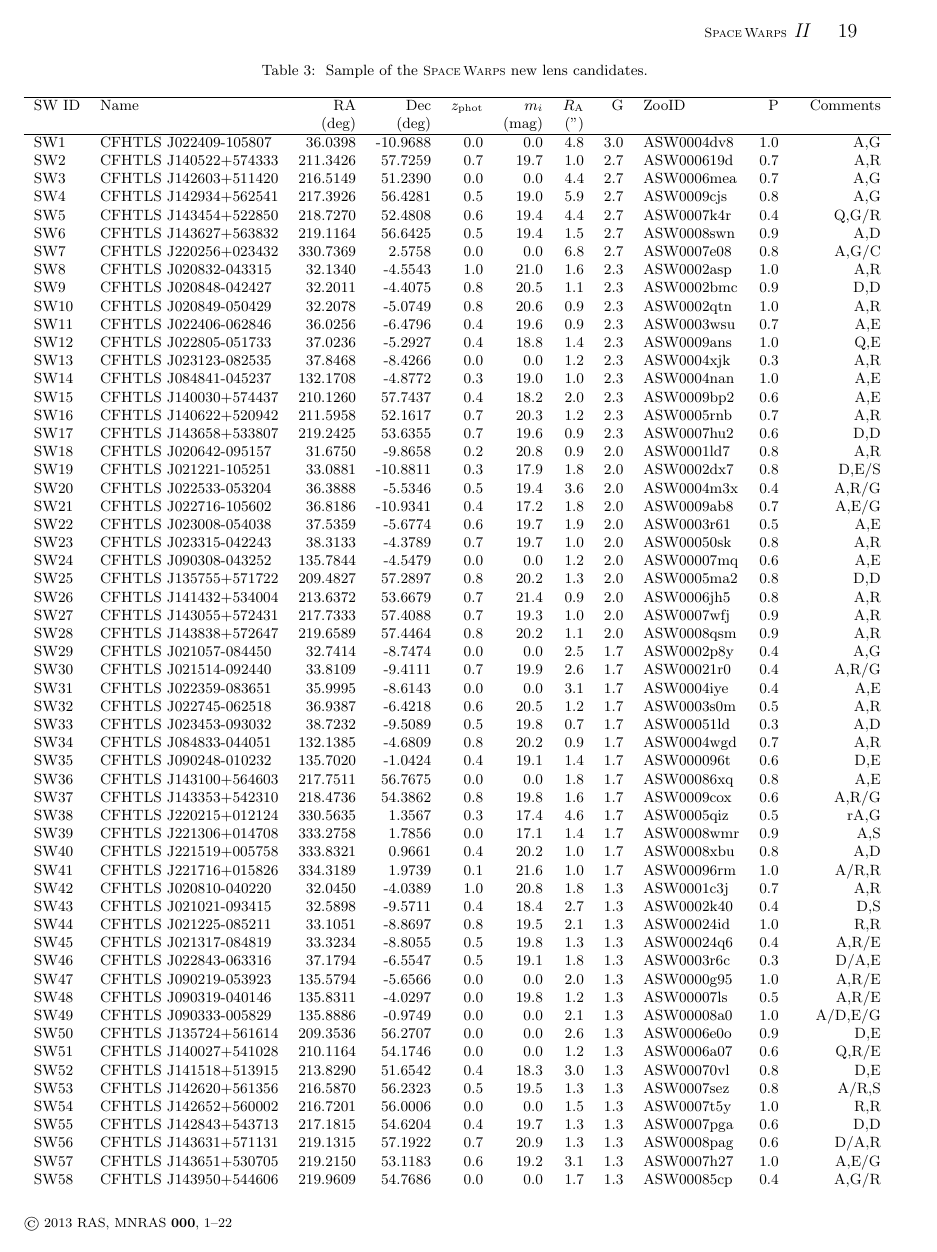
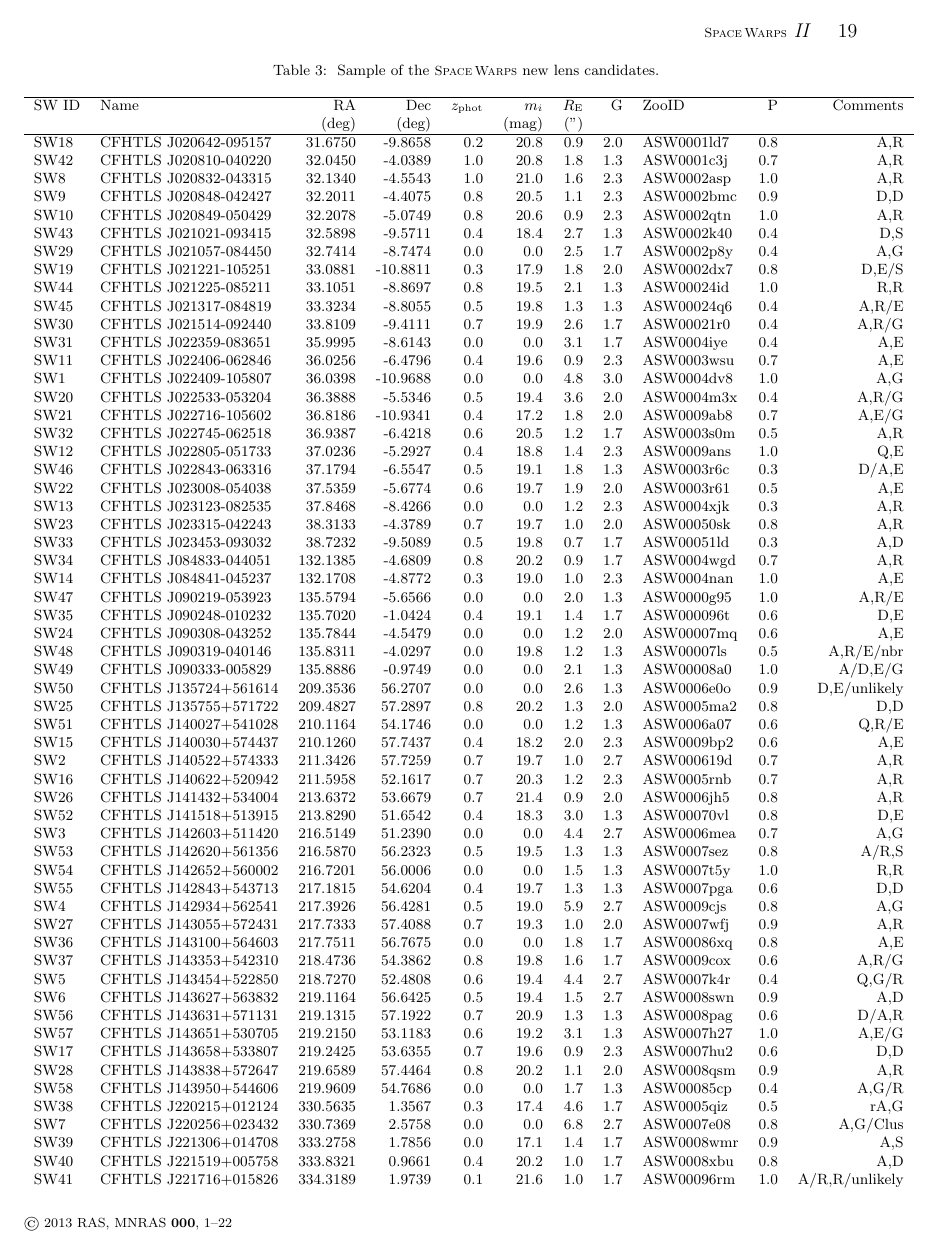
Before and after one commit to drphilmarshall/SpaceWarps, a LaTeX paper (doc/sw-cfhtls.tex): page 19 of 23. Compiled offline with pdfLaTeX; a LaTeX package or settings file that is missing is left out.

Commit message:
fixed some typos and rearranged table 3

```diff
--- a/doc/sw-cfhtls.tex
+++ b/doc/sw-cfhtls.tex
@@ -1671,7 +1671,7 @@ large imaging surveys.
 \caption{ \label{tab:swcands}
 Sample of the \sw new lens candidates. }\\
 \hline
-SW ID & Name & RA & Dec &  $z_{\rm phot}$ & $m_i$ & $R_{\rm A}$ & G & ZooID & P & Comments  \\
+SW ID & Name & RA & Dec &  $z_{\rm phot}$ & $m_i$ & $R_{\rm E}$ & G & ZooID & P & Comments  \\
   &  & (deg) & (deg) &  & (mag) &  (") &  &  & & \\
 \hline
 \endfirsthead
@@ -1693,65 +1693,64 @@ which the magnitudes and the redshift are extracted.
 %sample and $\ast$ is found in \citet{Maturi2014} sample.
 }\\
 \endlastfoot
- SW1 & CFHTLS J022409-105807 &   36.0398 &  -10.9688 &  0.0 &  0.0 &  4.8 &  3.0 & ASW0004dv8 &  1.0  &  A,G   \\
- SW2 & CFHTLS J140522+574333 &  211.3426 &   57.7259 &  0.7 & 19.7 &  1.0 &  2.7 & ASW000619d &  0.7  &  A,R   \\
- SW3 & CFHTLS J142603+511420 &  216.5149 &   51.2390 &  0.0 &  0.0 &  4.4 &  2.7 & ASW0006mea &  0.7  &  A,G   \\
- SW4 & CFHTLS J142934+562541 &  217.3926 &   56.4281 &  0.5 & 19.0 &  5.9 &  2.7 & ASW0009cjs &  0.8  &  A,G   \\
- SW5 & CFHTLS J143454+522850 &  218.7270 &   52.4808 &  0.6 & 19.4 &  4.4 &  2.7 & ASW0007k4r &  0.4  &  Q,G/R   \\
- SW6 & CFHTLS J143627+563832 &  219.1164 &   56.6425 &  0.5 & 19.4 &  1.5 &  2.7 & ASW0008swn &  0.9  &  A,D   \\
- SW7 & CFHTLS J220256+023432 &  330.7369 &    2.5758 &  0.0 &  0.0 &  6.8 &  2.7 & ASW0007e08 &  0.8  &  A,G/C   \\
+SW18 & CFHTLS J020642-095157 &   31.6750 &   -9.8658 &  0.2 & 20.8 &  0.9 &  2.0 & ASW0001ld7 &  0.8  &  A,R   \\
+SW42 & CFHTLS J020810-040220 &   32.0450 &   -4.0389 &  1.0 & 20.8 &  1.8 &  1.3 & ASW0001c3j &  0.7  &  A,R   \\
  SW8 & CFHTLS J020832-043315 &   32.1340 &   -4.5543 &  1.0 & 21.0 &  1.6 &  2.3 & ASW0002asp &  1.0  &  A,R   \\
  SW9 & CFHTLS J020848-042427 &   32.2011 &   -4.4075 &  0.8 & 20.5 &  1.1 &  2.3 & ASW0002bmc &  0.9  &  D,D   \\
 SW10 & CFHTLS J020849-050429 &   32.2078 &   -5.0749 &  0.8 & 20.6 &  0.9 &  2.3 & ASW0002qtn &  1.0  &  A,R   \\
+SW43 & CFHTLS J021021-093415 &   32.5898 &   -9.5711 &  0.4 & 18.4 &  2.7 &  1.3 & ASW0002k40 &  0.4  &  D,S   \\
+SW29 & CFHTLS J021057-084450 &   32.7414 &   -8.7474 &  0.0 &  0.0 &  2.5 &  1.7 & ASW0002p8y &  0.4  &  A,G   \\
+SW19 & CFHTLS J021221-105251 &   33.0881 &  -10.8811 &  0.3 & 17.9 &  1.8 &  2.0 & ASW0002dx7 &  0.8  &  D,E/S   \\
+SW44 & CFHTLS J021225-085211 &   33.1051 &   -8.8697 &  0.8 & 19.5 &  2.1 &  1.3 & ASW00024id &  1.0  &  R,R   \\
+SW45 & CFHTLS J021317-084819 &   33.3234 &   -8.8055 &  0.5 & 19.8 &  1.3 &  1.3 & ASW00024q6 &  0.4  &  A,R/E   \\
+SW30 & CFHTLS J021514-092440 &   33.8109 &   -9.4111 &  0.7 & 19.9 &  2.6 &  1.7 & ASW00021r0 &  0.4  &  A,R/G   \\
+SW31 & CFHTLS J022359-083651 &   35.9995 &   -8.6143 &  0.0 &  0.0 &  3.1 &  1.7 & ASW0004iye &  0.4  &  A,E   \\
 SW11 & CFHTLS J022406-062846 &   36.0256 &   -6.4796 &  0.4 & 19.6 &  0.9 &  2.3 & ASW0003wsu &  0.7  &  A,E   \\
-SW12 & CFHTLS J022805-051733 &   37.0236 &   -5.2927 &  0.4 & 18.8 &  1.4 &  2.3 & ASW0009ans &  1.0  &  Q,E   \\
-SW13 & CFHTLS J023123-082535 &   37.8468 &   -8.4266 &  0.0 &  0.0 &  1.2 &  2.3 & ASW0004xjk &  0.3  &  A,R   \\
-SW14 & CFHTLS J084841-045237 &  132.1708 &   -4.8772 &  0.3 & 19.0 &  1.0 &  2.3 & ASW0004nan &  1.0  &  A,E   \\
-SW15 & CFHTLS J140030+574437 &  210.1260 &   57.7437 &  0.4 & 18.2 &  2.0 &  2.3 & ASW0009bp2 &  0.6  &  A,E   \\
-SW16 & CFHTLS J140622+520942 &  211.5958 &   52.1617 &  0.7 & 20.3 &  1.2 &  2.3 & ASW0005rnb &  0.7  &  A,R   \\
-SW17 & CFHTLS J143658+533807 &  219.2425 &   53.6355 &  0.7 & 19.6 &  0.9 &  2.3 & ASW0007hu2 &  0.6  &  D,D   \\
-SW18 & CFHTLS J020642-095157 &   31.6750 &   -9.8658 &  0.2 & 20.8 &  0.9 &  2.0 & ASW0001ld7 &  0.8  &  A,R   \\
-SW19 & CFHTLS J021221-105251 &   33.0881 &  -10.8811 &  0.3 & 17.9 &  1.8 &  2.0 & ASW0002dx7 &  0.8  &  D,E/S   \\
+ SW1 & CFHTLS J022409-105807 &   36.0398 &  -10.9688 &  0.0 &  0.0 &  4.8 &  3.0 & ASW0004dv8 &  1.0  &  A,G   \\
 SW20 & CFHTLS J022533-053204 &   36.3888 &   -5.5346 &  0.5 & 19.4 &  3.6 &  2.0 & ASW0004m3x &  0.4  &  A,R/G   \\
 SW21 & CFHTLS J022716-105602 &   36.8186 &  -10.9341 &  0.4 & 17.2 &  1.8 &  2.0 & ASW0009ab8 &  0.7  &  A,E/G   \\
+SW32 & CFHTLS J022745-062518 &   36.9387 &   -6.4218 &  0.6 & 20.5 &  1.2 &  1.7 & ASW0003s0m &  0.5  &  A,R   \\
+SW12 & CFHTLS J022805-051733 &   37.0236 &   -5.2927 &  0.4 & 18.8 &  1.4 &  2.3 & ASW0009ans &  1.0  &  Q,E   \\
+SW46 & CFHTLS J022843-063316 &   37.1794 &   -6.5547 &  0.5 & 19.1 &  1.8 &  1.3 & ASW0003r6c &  0.3  &  D/A,E   \\
 SW22 & CFHTLS J023008-054038 &   37.5359 &   -5.6774 &  0.6 & 19.7 &  1.9 &  2.0 & ASW0003r61 &  0.5  &  A,E   \\
+SW13 & CFHTLS J023123-082535 &   37.8468 &   -8.4266 &  0.0 &  0.0 &  1.2 &  2.3 & ASW0004xjk &  0.3  &  A,R   \\
 SW23 & CFHTLS J023315-042243 &   38.3133 &   -4.3789 &  0.7 & 19.7 &  1.0 &  2.0 & ASW00050sk &  0.8  &  A,R   \\
-SW24 & CFHTLS J090308-043252 &  135.7844 &   -4.5479 &  0.0 &  0.0 &  1.2 &  2.0 & ASW00007mq &  0.6  &  A,E   \\
-SW25 & CFHTLS J135755+571722 &  209.4827 &   57.2897 &  0.8 & 20.2 &  1.3 &  2.0 & ASW0005ma2 &  0.8  &  D,D   \\
-SW26 & CFHTLS J141432+534004 &  213.6372 &   53.6679 &  0.7 & 21.4 &  0.9 &  2.0 & ASW0006jh5 &  0.8  &  A,R   \\
-SW27 & CFHTLS J143055+572431 &  217.7333 &   57.4088 &  0.7 & 19.3 &  1.0 &  2.0 & ASW0007wfj &  0.9  &  A,R   \\
-SW28 & CFHTLS J143838+572647 &  219.6589 &   57.4464 &  0.8 & 20.2 &  1.1 &  2.0 & ASW0008qsm &  0.9  &  A,R   \\
-SW29 & CFHTLS J021057-084450 &   32.7414 &   -8.7474 &  0.0 &  0.0 &  2.5 &  1.7 & ASW0002p8y &  0.4  &  A,G   \\
-SW30 & CFHTLS J021514-092440 &   33.8109 &   -9.4111 &  0.7 & 19.9 &  2.6 &  1.7 & ASW00021r0 &  0.4  &  A,R/G   \\
-SW31 & CFHTLS J022359-083651 &   35.9995 &   -8.6143 &  0.0 &  0.0 &  3.1 &  1.7 & ASW0004iye &  0.4  &  A,E   \\
-SW32 & CFHTLS J022745-062518 &   36.9387 &   -6.4218 &  0.6 & 20.5 &  1.2 &  1.7 & ASW0003s0m &  0.5  &  A,R   \\
 SW33 & CFHTLS J023453-093032 &   38.7232 &   -9.5089 &  0.5 & 19.8 &  0.7 &  1.7 & ASW00051ld &  0.3  &  A,D   \\
 SW34 & CFHTLS J084833-044051 &  132.1385 &   -4.6809 &  0.8 & 20.2 &  0.9 &  1.7 & ASW0004wgd &  0.7  &  A,R   \\
+SW14 & CFHTLS J084841-045237 &  132.1708 &   -4.8772 &  0.3 & 19.0 &  1.0 &  2.3 & ASW0004nan &  1.0  &  A,E   \\
+SW47 & CFHTLS J090219-053923 &  135.5794 &   -5.6566 &  0.0 &  0.0 &  2.0 &  1.3 & ASW0000g95 &  1.0  &  A,R/E   \\
 SW35 & CFHTLS J090248-010232 &  135.7020 &   -1.0424 &  0.4 & 19.1 &  1.4 &  1.7 & ASW000096t &  0.6  &  D,E   \\
-SW36 & CFHTLS J143100+564603 &  217.7511 &   56.7675 &  0.0 &  0.0 &  1.8 &  1.7 & ASW00086xq &  0.8  &  A,E   \\
-SW37 & CFHTLS J143353+542310 &  218.4736 &   54.3862 &  0.8 & 19.8 &  1.6 &  1.7 & ASW0009cox &  0.6  &  A,R/G   \\
-SW38 & CFHTLS J220215+012124 &  330.5635 &    1.3567 &  0.3 & 17.4 &  4.6 &  1.7 & ASW0005qiz &  0.5  &  rA,G   \\
-SW39 & CFHTLS J221306+014708 &  333.2758 &    1.7856 &  0.0 & 17.1 &  1.4 &  1.7 & ASW0008wmr &  0.9  &  A,S   \\
-SW40 & CFHTLS J221519+005758 &  333.8321 &    0.9661 &  0.4 & 20.2 &  1.0 &  1.7 & ASW0008xbu &  0.8  &  A,D   \\
-SW41 & CFHTLS J221716+015826 &  334.3189 &    1.9739 &  0.1 & 21.6 &  1.0 &  1.7 & ASW00096rm &  1.0  &  A/R,R   \\
-SW42 & CFHTLS J020810-040220 &   32.0450 &   -4.0389 &  1.0 & 20.8 &  1.8 &  1.3 & ASW0001c3j &  0.7  &  A,R   \\
-SW43 & CFHTLS J021021-093415 &   32.5898 &   -9.5711 &  0.4 & 18.4 &  2.7 &  1.3 & ASW0002k40 &  0.4  &  D,S   \\
-SW44 & CFHTLS J021225-085211 &   33.1051 &   -8.8697 &  0.8 & 19.5 &  2.1 &  1.3 & ASW00024id &  1.0  &  R,R   \\
-SW45 & CFHTLS J021317-084819 &   33.3234 &   -8.8055 &  0.5 & 19.8 &  1.3 &  1.3 & ASW00024q6 &  0.4  &  A,R/E   \\
-SW46 & CFHTLS J022843-063316 &   37.1794 &   -6.5547 &  0.5 & 19.1 &  1.8 &  1.3 & ASW0003r6c &  0.3  &  D/A,E   \\
-SW47 & CFHTLS J090219-053923 &  135.5794 &   -5.6566 &  0.0 &  0.0 &  2.0 &  1.3 & ASW0000g95 &  1.0  &  A,R/E   \\
-SW48 & CFHTLS J090319-040146 &  135.8311 &   -4.0297 &  0.0 & 19.8 &  1.2 &  1.3 & ASW00007ls &  0.5  &  A,R/E   \\
+SW24 & CFHTLS J090308-043252 &  135.7844 &   -4.5479 &  0.0 &  0.0 &  1.2 &  2.0 & ASW00007mq &  0.6  &  A,E   \\
+SW48 & CFHTLS J090319-040146 &  135.8311 &   -4.0297 &  0.0 & 19.8 &  1.2 &  1.3 & ASW00007ls &  0.5  &  A,R/E/nbr   \\
 SW49 & CFHTLS J090333-005829 &  135.8886 &   -0.9749 &  0.0 &  0.0 &  2.1 &  1.3 & ASW00008a0 &  1.0  &  A/D,E/G   \\
-SW50 & CFHTLS J135724+561614 &  209.3536 &   56.2707 &  0.0 &  0.0 &  2.6 &  1.3 & ASW0006e0o &  0.9  &  D,E   \\
+SW50 & CFHTLS J135724+561614 &  209.3536 &   56.2707 &  0.0 &  0.0 &  2.6 &  1.3 & ASW0006e0o &  0.9  &  D,E/unlikely   \\
+SW25 & CFHTLS J135755+571722 &  209.4827 &   57.2897 &  0.8 & 20.2 &  1.3 &  2.0 & ASW0005ma2 &  0.8  &  D,D   \\
 SW51 & CFHTLS J140027+541028 &  210.1164 &   54.1746 &  0.0 &  0.0 &  1.2 &  1.3 & ASW0006a07 &  0.6  &  Q,R/E   \\
+SW15 & CFHTLS J140030+574437 &  210.1260 &   57.7437 &  0.4 & 18.2 &  2.0 &  2.3 & ASW0009bp2 &  0.6  &  A,E   \\
+ SW2 & CFHTLS J140522+574333 &  211.3426 &   57.7259 &  0.7 & 19.7 &  1.0 &  2.7 & ASW000619d &  0.7  &  A,R   \\
+SW16 & CFHTLS J140622+520942 &  211.5958 &   52.1617 &  0.7 & 20.3 &  1.2 &  2.3 & ASW0005rnb &  0.7  &  A,R   \\
+SW26 & CFHTLS J141432+534004 &  213.6372 &   53.6679 &  0.7 & 21.4 &  0.9 &  2.0 & ASW0006jh5 &  0.8  &  A,R   \\
 SW52 & CFHTLS J141518+513915 &  213.8290 &   51.6542 &  0.4 & 18.3 &  3.0 &  1.3 & ASW00070vl &  0.8  &  D,E   \\
+ SW3 & CFHTLS J142603+511420 &  216.5149 &   51.2390 &  0.0 &  0.0 &  4.4 &  2.7 & ASW0006mea &  0.7  &  A,G   \\
 SW53 & CFHTLS J142620+561356 &  216.5870 &   56.2323 &  0.5 & 19.5 &  1.3 &  1.3 & ASW0007sez &  0.8  &  A/R,S   \\
 SW54 & CFHTLS J142652+560002 &  216.7201 &   56.0006 &  0.0 &  0.0 &  1.5 &  1.3 & ASW0007t5y &  1.0  &  R,R   \\
 SW55 & CFHTLS J142843+543713 &  217.1815 &   54.6204 &  0.4 & 19.7 &  1.3 &  1.3 & ASW0007pga &  0.6  &  D,D   \\
+ SW4 & CFHTLS J142934+562541 &  217.3926 &   56.4281 &  0.5 & 19.0 &  5.9 &  2.7 & ASW0009cjs &  0.8  &  A,G   \\
+SW27 & CFHTLS J143055+572431 &  217.7333 &   57.4088 &  0.7 & 19.3 &  1.0 &  2.0 & ASW0007wfj &  0.9  &  A,R   \\
+SW36 & CFHTLS J143100+564603 &  217.7511 &   56.7675 &  0.0 &  0.0 &  1.8 &  1.7 & ASW00086xq &  0.8  &  A,E   \\
+SW37 & CFHTLS J143353+542310 &  218.4736 &   54.3862 &  0.8 & 19.8 &  1.6 &  1.7 & ASW0009cox &  0.6  &  A,R/G   \\
+ SW5 & CFHTLS J143454+522850 &  218.7270 &   52.4808 &  0.6 & 19.4 &  4.4 &  2.7 & ASW0007k4r &  0.4  &  Q,G/R   \\
+ SW6 & CFHTLS J143627+563832 &  219.1164 &   56.6425 &  0.5 & 19.4 &  1.5 &  2.7 & ASW0008swn &  0.9  &  A,D   \\
 SW56 & CFHTLS J143631+571131 &  219.1315 &   57.1922 &  0.7 & 20.9 &  1.3 &  1.3 & ASW0008pag &  0.6  &  D/A,R   \\
 SW57 & CFHTLS J143651+530705 &  219.2150 &   53.1183 &  0.6 & 19.2 &  3.1 &  1.3 & ASW0007h27 &  1.0  &  A,E/G   \\
+SW17 & CFHTLS J143658+533807 &  219.2425 &   53.6355 &  0.7 & 19.6 &  0.9 &  2.3 & ASW0007hu2 &  0.6  &  D,D   \\
+SW28 & CFHTLS J143838+572647 &  219.6589 &   57.4464 &  0.8 & 20.2 &  1.1 &  2.0 & ASW0008qsm &  0.9  &  A,R   \\
 SW58 & CFHTLS J143950+544606 &  219.9609 &   54.7686 &  0.0 &  0.0 &  1.7 &  1.3 & ASW00085cp &  0.4  &  A,G/R   \\
-
+SW38 & CFHTLS J220215+012124 &  330.5635 &    1.3567 &  0.3 & 17.4 &  4.6 &  1.7 & ASW0005qiz &  0.5  &  rA,G   \\
+ SW7 & CFHTLS J220256+023432 &  330.7369 &    2.5758 &  0.0 &  0.0 &  6.8 &  2.7 & ASW0007e08 &  0.8  &  A,G/Clus   \\
+SW39 & CFHTLS J221306+014708 &  333.2758 &    1.7856 &  0.0 & 17.1 &  1.4 &  1.7 & ASW0008wmr &  0.9  &  A,S   \\
+SW40 & CFHTLS J221519+005758 &  333.8321 &    0.9661 &  0.4 & 20.2 &  1.0 &  1.7 & ASW0008xbu &  0.8  &  A,D   \\
+SW41 & CFHTLS J221716+015826 &  334.3189 &    1.9739 &  0.1 & 21.6 &  1.0 &  1.7 & ASW00096rm &  1.0  &  A/R,R/unlikely   \\
 \end{longtable}
 \end{center}
 
```
Also changed, not shown: doc/sw-cfhtls.pdf, doc/sw-cfhtls.tex (20 more changed lines).
